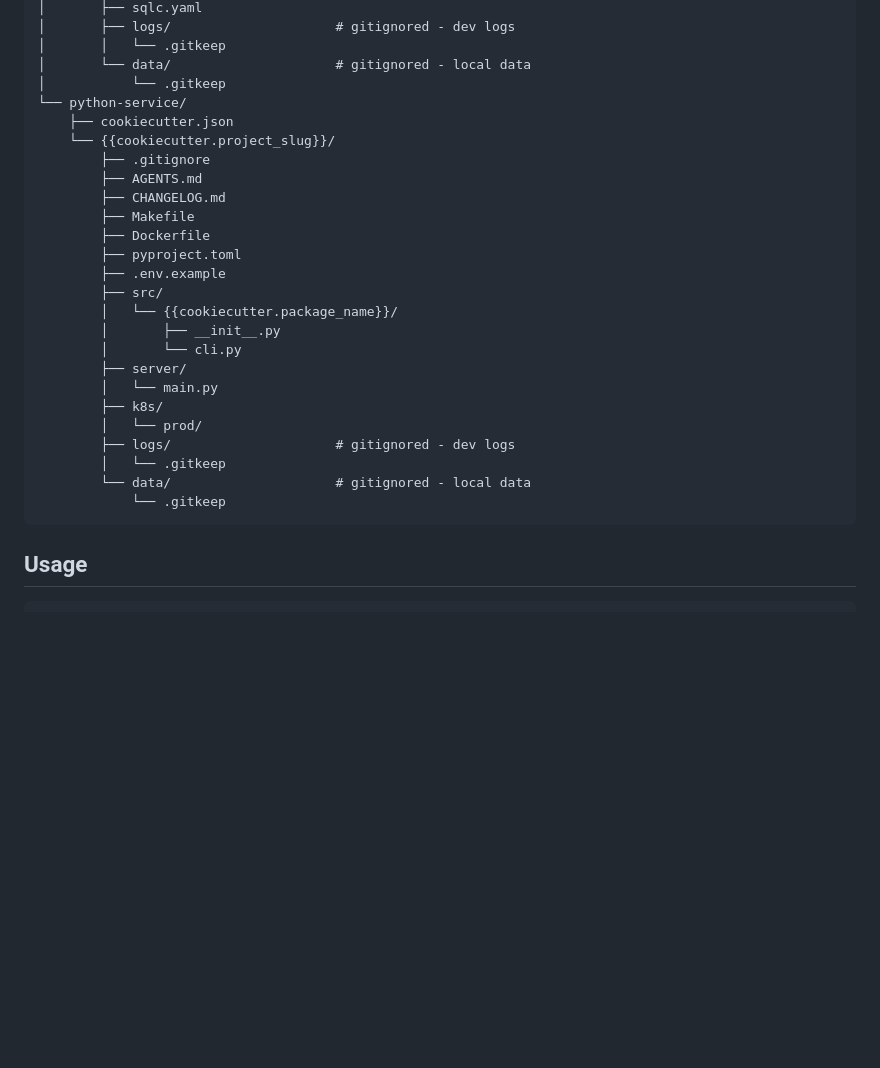
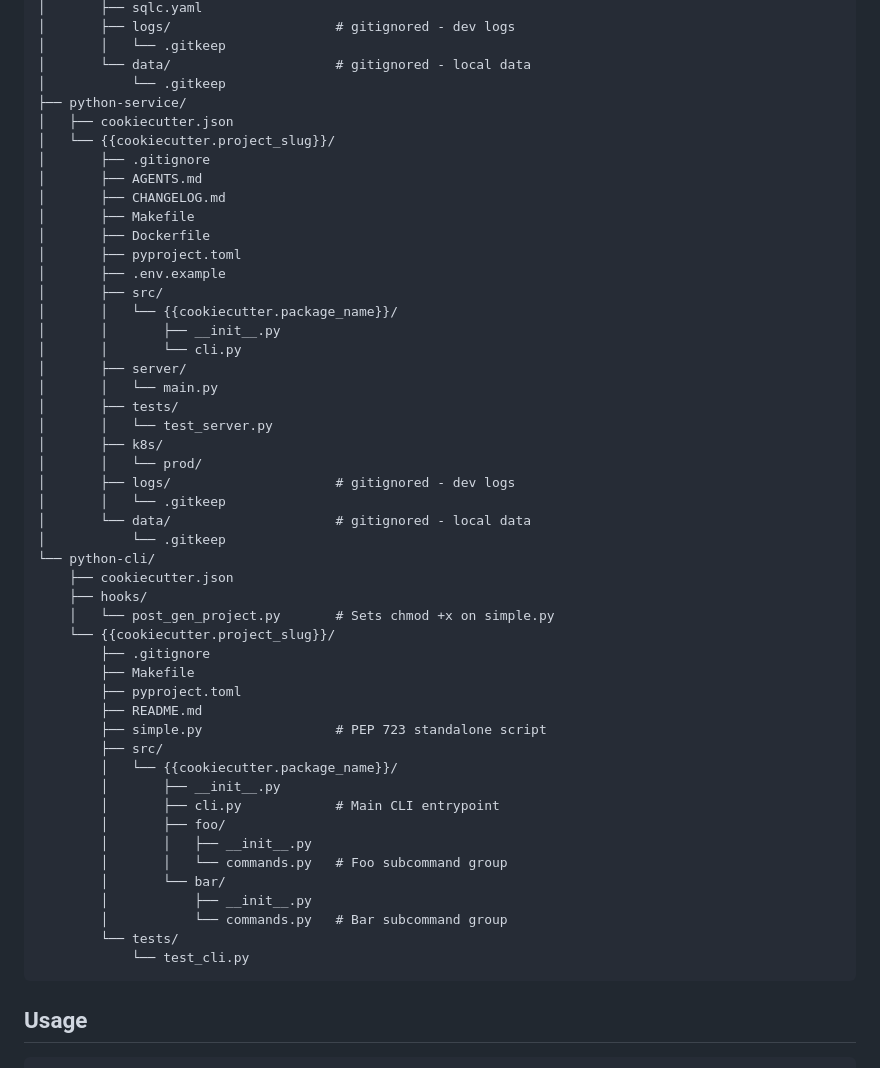
Before and after one commit to brojonat/llmsrules, a Markdown page: project-templates/README.md, the part around one of its changes. Rendered like a GitHub page; blank space fills up the shorter version.

````diff
--- a/project-templates/README.md
+++ b/project-templates/README.md
@@ -262,28 +304,52 @@ project-templates/
 │       │   └── .gitkeep
 │       └── data/                     # gitignored - local data
 │           └── .gitkeep
-└── python-service/
+├── python-service/
+│   ├── cookiecutter.json
+│   └── {{cookiecutter.project_slug}}/
+│       ├── .gitignore
+│       ├── AGENTS.md
+│       ├── CHANGELOG.md
+│       ├── Makefile
+│       ├── Dockerfile
+│       ├── pyproject.toml
+│       ├── .env.example
+│       ├── src/
+│       │   └── {{cookiecutter.package_name}}/
+│       │       ├── __init__.py
+│       │       └── cli.py
+│       ├── server/
+│       │   └── main.py
+│       ├── tests/
+│       │   └── test_server.py
+│       ├── k8s/
+│       │   └── prod/
+│       ├── logs/                     # gitignored - dev logs
+│       │   └── .gitkeep
+│       └── data/                     # gitignored - local data
+│           └── .gitkeep
+└── python-cli/
     ├── cookiecutter.json
+    ├── hooks/
+    │   └── post_gen_project.py       # Sets chmod +x on simple.py
     └── {{cookiecutter.project_slug}}/
         ├── .gitignore
-        ├── AGENTS.md
-        ├── CHANGELOG.md
         ├── Makefile
-        ├── Dockerfile
         ├── pyproject.toml
-        ├── .env.example
+        ├── README.md
+        ├── simple.py                 # PEP 723 standalone script
         ├── src/
         │   └── {{cookiecutter.package_name}}/
         │       ├── __init__.py
-        │       └── cli.py
-        ├── server/
-        │   └── main.py
-        ├── k8s/
-        │   └── prod/
-        ├── logs/                     # gitignored - dev logs
-        │   └── .gitkeep
-        └── data/                     # gitignored - local data
-            └── .gitkeep
+        │       ├── cli.py            # Main CLI entrypoint
+        │       ├── foo/
+        │       │   ├── __init__.py
+        │       │   └── commands.py   # Foo subcommand group
+        │       └── bar/
+        │           ├── __init__.py
+        │           └── commands.py   # Bar subcommand group
+        └── tests/
+            └── test_cli.py
 ```
 
 ## Usage
````
Also changed, not shown: other parts of project-templates/README.md (+134 -32 lines).
